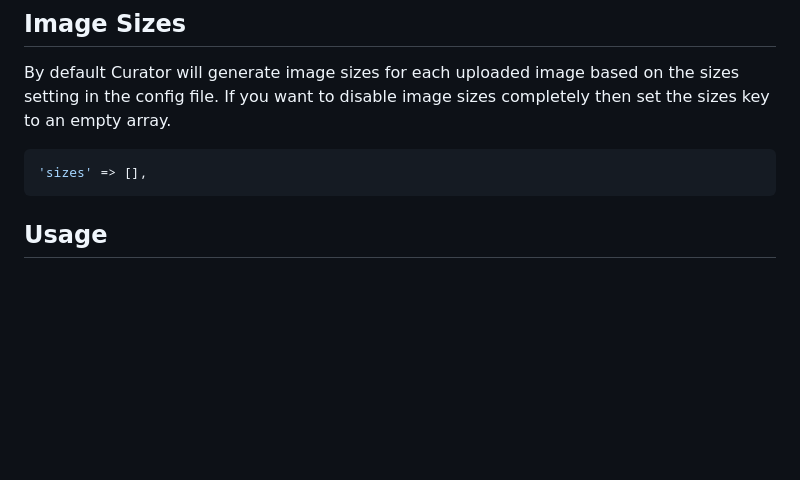
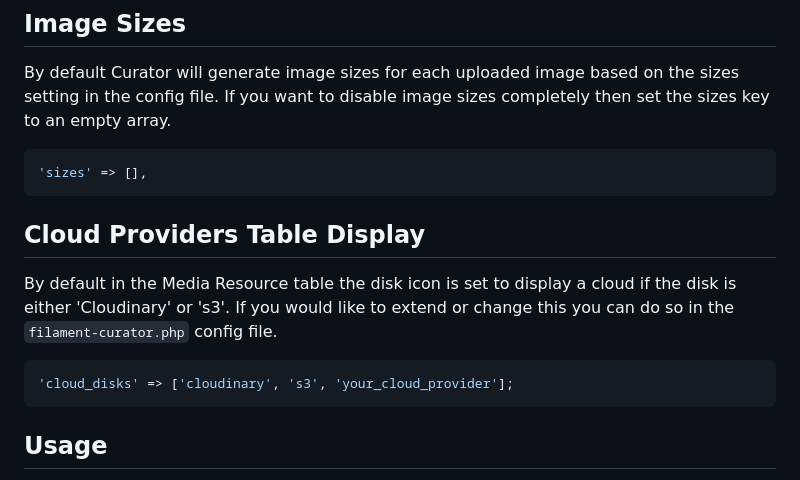
Before and after one commit to awcodes/filament-curator, a Markdown page: README.md, the part around one of its changes. GitHub-like rendering; blank space fills up the shorter version.

Commit message:
updates for jgreco recommendations

````diff
--- a/README.md
+++ b/README.md
@@ -41,6 +41,14 @@ By default Curator will generate image sizes for each uploaded image based on th
 
 ```php
 'sizes' => [],
+```
+
+## Cloud Providers Table Display
+
+By default in the Media Resource table the disk icon is set to display a cloud if the disk is either 'Cloudinary' or 's3'. If you would like to extend or change this you can do so in the `filament-curator.php` config file.
+
+```php
+'cloud_disks' => ['cloudinary', 's3', 'your_cloud_provider'];
 ```
 
 ## Usage
````
Also changed, not shown: other parts of README.md (+1 -1 lines), images/button.png (deleted), images/field-view.png (added), images/gallery-view.png, images/upload-view.png.
